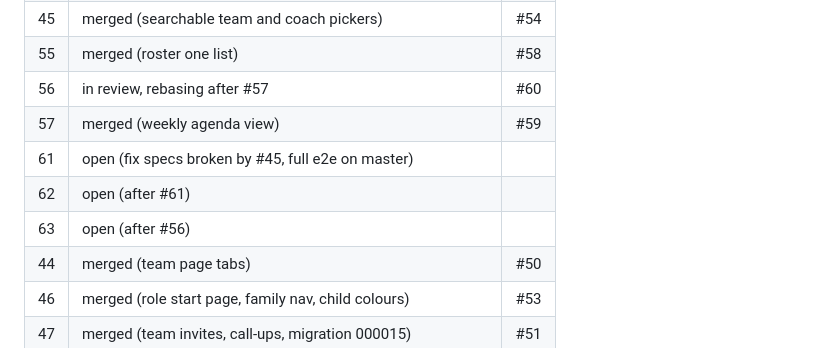
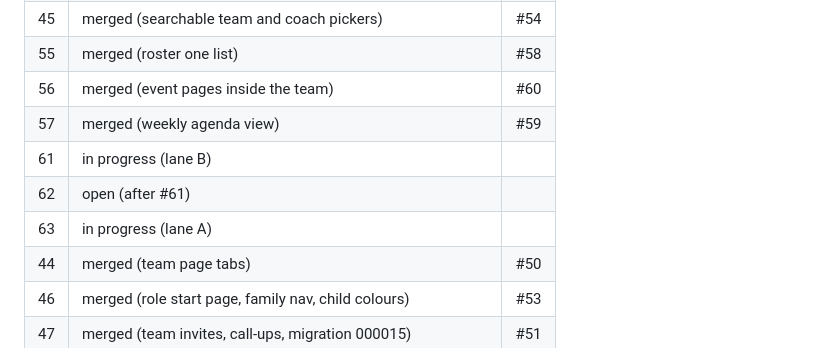
Before and after one commit to tewecske/calbooker, a Markdown page: docs/plan.md, the part around the change. Drawn GitHub-style.

Commit message:
docs(plan): #56 merged, #61 and #63 started
Co-Authored-By: Claude Opus 5.5 <noreply@anthropic.com>
Claude-Session: https://claude.ai/code/session_017T5huEtgheMSVjKfJxrLMC

```diff
--- a/docs/plan.md
+++ b/docs/plan.md
@@ -193,11 +193,11 @@ Progress is in the Status table below. The original first steps were:
 | 43 | merged (managed kinds, migration 000014) | #52 |
 | 45 | merged (searchable team and coach pickers) | #54 |
 | 55 | merged (roster one list) | #58 |
-| 56 | in review, rebasing after #57 | #60 |
+| 56 | merged (event pages inside the team) | #60 |
 | 57 | merged (weekly agenda view) | #59 |
-| 61 | open (fix specs broken by #45, full e2e on master) | |
+| 61 | in progress (lane B) | |
 | 62 | open (after #61) | |
-| 63 | open (after #56) | |
+| 63 | in progress (lane A) | |
 | 44 | merged (team page tabs) | #50 |
 | 46 | merged (role start page, family nav, child colours) | #53 |
 | 47 | merged (team invites, call-ups, migration 000015) | #51 |
```
